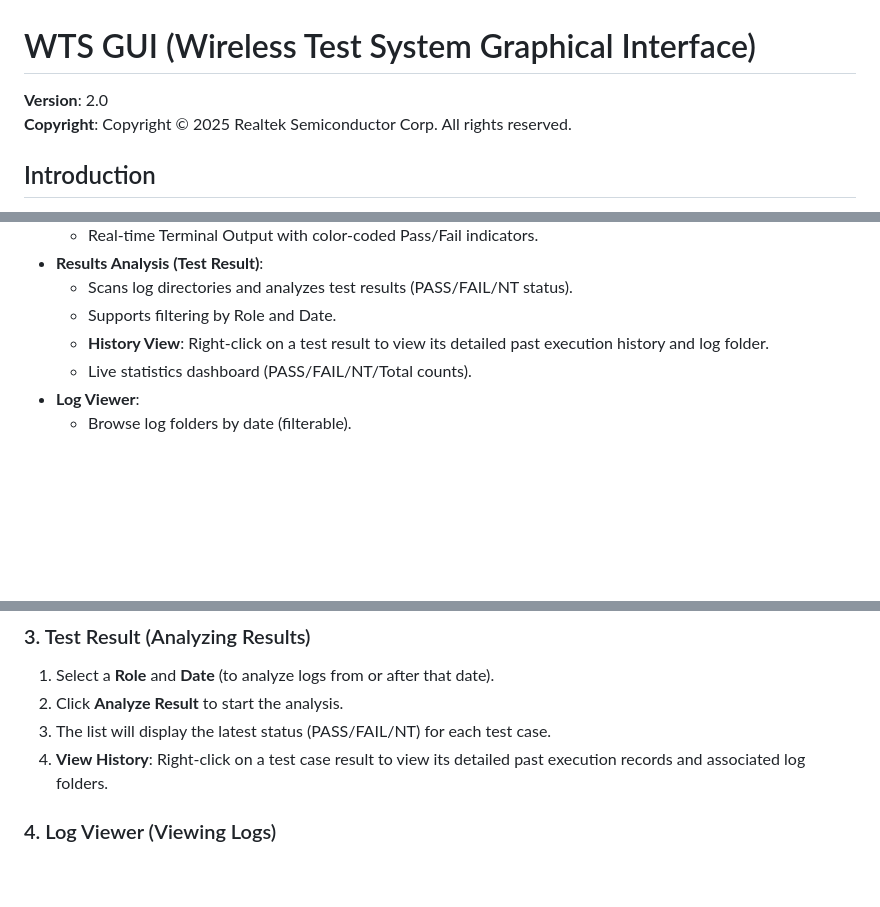
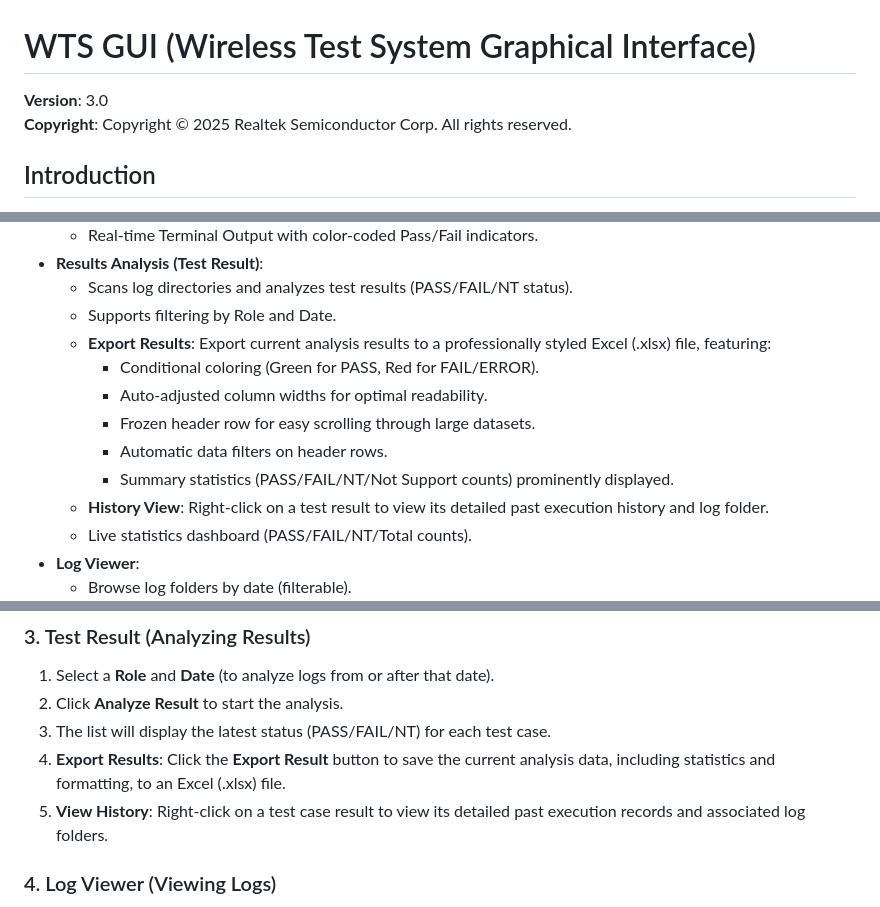
Before and after one commit to garykh2008/wts_gui, a Markdown page: README.md, 3 parts joined by grey strips. GitHub-like rendering; blank space fills up the shorter version.

```diff
--- a/README.md
+++ b/README.md
@@ -1,6 +1,6 @@
 # WTS GUI (Wireless Test System Graphical Interface)
 
-**Version**: 2.0
+**Version**: 3.0
 **Copyright**: Copyright © 2025 Realtek Semiconductor Corp. All rights reserved.
 
 ## Introduction
@@ -29,6 +29,12 @@ This tool supports cross-platform execution, including **Windows (Native / WSL)*
 *   **Results Analysis (Test Result)**:
     *   Scans log directories and analyzes test results (PASS/FAIL/NT status).
     *   Supports filtering by Role and Date.
+    *   **Export Results**: Export current analysis results to a professionally styled Excel (.xlsx) file, featuring:
+        *   Conditional coloring (Green for PASS, Red for FAIL/ERROR).
+        *   Auto-adjusted column widths for optimal readability.
+        *   Frozen header row for easy scrolling through large datasets.
+        *   Automatic data filters on header rows.
+        *   Summary statistics (PASS/FAIL/NT/Not Support counts) prominently displayed.
     *   **History View**: Right-click on a test result to view its detailed past execution history and log folder.
     *   Live statistics dashboard (PASS/FAIL/NT/Total counts).
 *   **Log Viewer**:
@@ -65,7 +71,8 @@ This tool supports cross-platform execution, including **Windows (Native / WSL)*
 1.  Select a **Role** and **Date** (to analyze logs from or after that date).
 2.  Click **Analyze Result** to start the analysis.
 3.  The list will display the latest status (PASS/FAIL/NT) for each test case.
-4.  **View History**: Right-click on a test case result to view its detailed past execution records and associated log folders.
+4.  **Export Results**: Click the **Export Result** button to save the current analysis data, including statistics and formatting, to an Excel (.xlsx) file.
+5.  **View History**: Right-click on a test case result to view its detailed past execution records and associated log folders.
 
 ### 4. Log Viewer (Viewing Logs)
 1.  Select a log folder from the left-hand side (can be filtered by date).
```
Also changed, not shown: README_zh-TW.md (added, +95 -0 lines).
